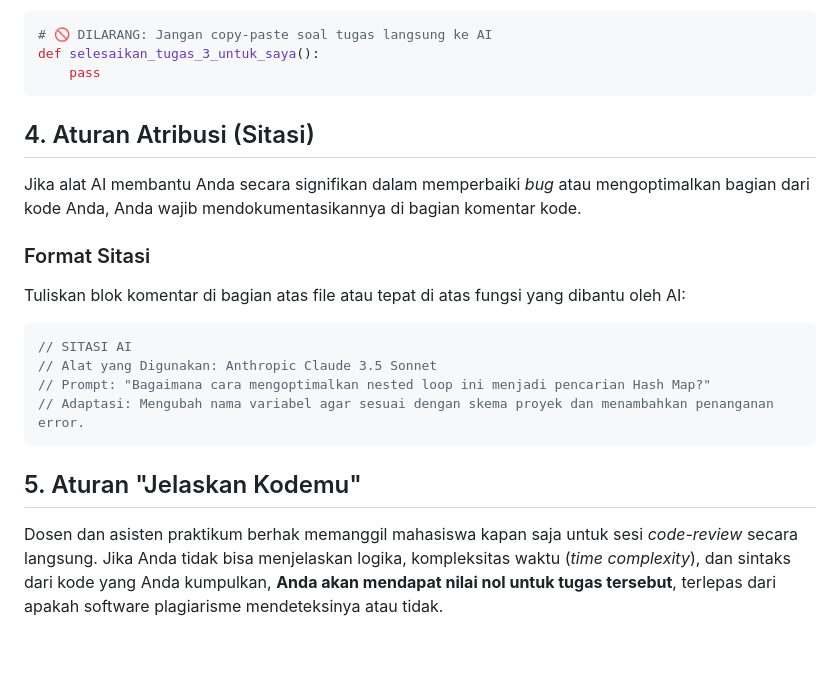
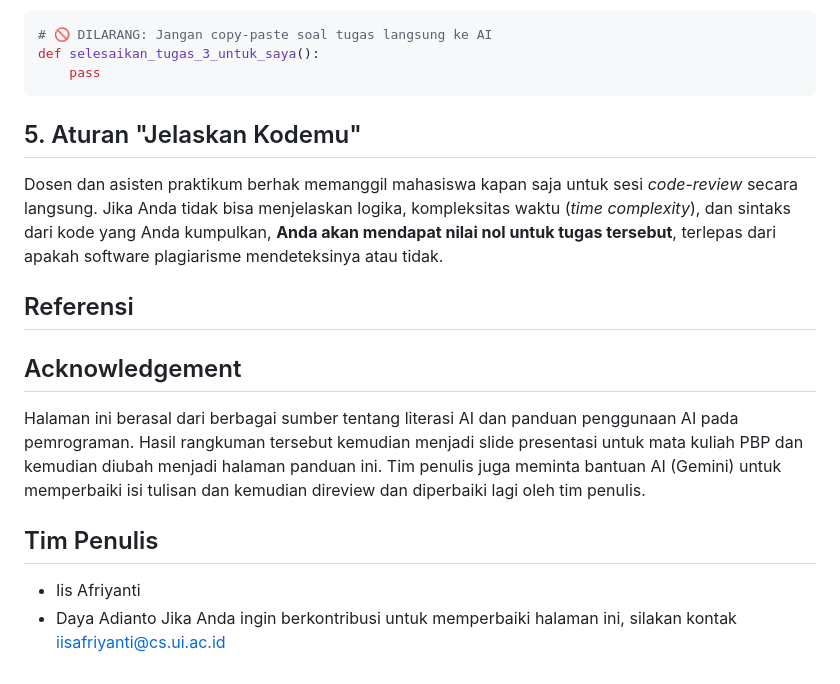
Before and after one commit to iisafriyanti/ddp1-panduan-ai, a Markdown page: README.md, the part around the change. GitHub-like rendering.

Commit message:
Revise README with new guidelines and acknowledgements
Removed attribution rules and added sections on code explanation and authorship.

````diff
--- a/README.md
+++ b/README.md
@@ -238,18 +238,15 @@ def selesaikan_tugas_3_untuk_saya():
     pass
 ```
 
-## 4. Aturan Atribusi (Sitasi)
-Jika alat AI membantu Anda secara signifikan dalam memperbaiki *bug* atau mengoptimalkan bagian dari kode Anda, Anda wajib mendokumentasikannya di bagian komentar kode.
-
-### Format Sitasi
-Tuliskan blok komentar di bagian atas file atau tepat di atas fungsi yang dibantu oleh AI:
-
-```javascript
-// SITASI AI
-// Alat yang Digunakan: Anthropic Claude 3.5 Sonnet
-// Prompt: "Bagaimana cara mengoptimalkan nested loop ini menjadi pencarian Hash Map?"
-// Adaptasi: Mengubah nama variabel agar sesuai dengan skema proyek dan menambahkan penanganan error.
-```
-
 ## 5. Aturan "Jelaskan Kodemu"
 Dosen dan asisten praktikum berhak memanggil mahasiswa kapan saja untuk sesi *code-review* secara langsung. Jika Anda tidak bisa menjelaskan logika, kompleksitas waktu (*time complexity*), dan sintaks dari kode yang Anda kumpulkan, **Anda akan mendapat nilai nol untuk tugas tersebut**, terlepas dari apakah software plagiarisme mendeteksinya atau tidak.
+
+## Referensi
+
+## Acknowledgement
+Halaman ini berasal dari berbagai sumber tentang literasi AI dan panduan penggunaan AI pada pemrograman. Hasil rangkuman tersebut kemudian menjadi slide presentasi untuk mata kuliah PBP dan kemudian diubah menjadi halaman panduan ini. Tim penulis juga meminta bantuan AI (Gemini) untuk memperbaiki isi tulisan dan kemudian direview dan diperbaiki lagi oleh tim penulis.
+
+## Tim Penulis
+- Iis Afriyanti
+- Daya Adianto
+Jika Anda ingin berkontribusi untuk memperbaiki halaman ini, silakan kontak iisafriyanti@cs.ui.ac.id
````
